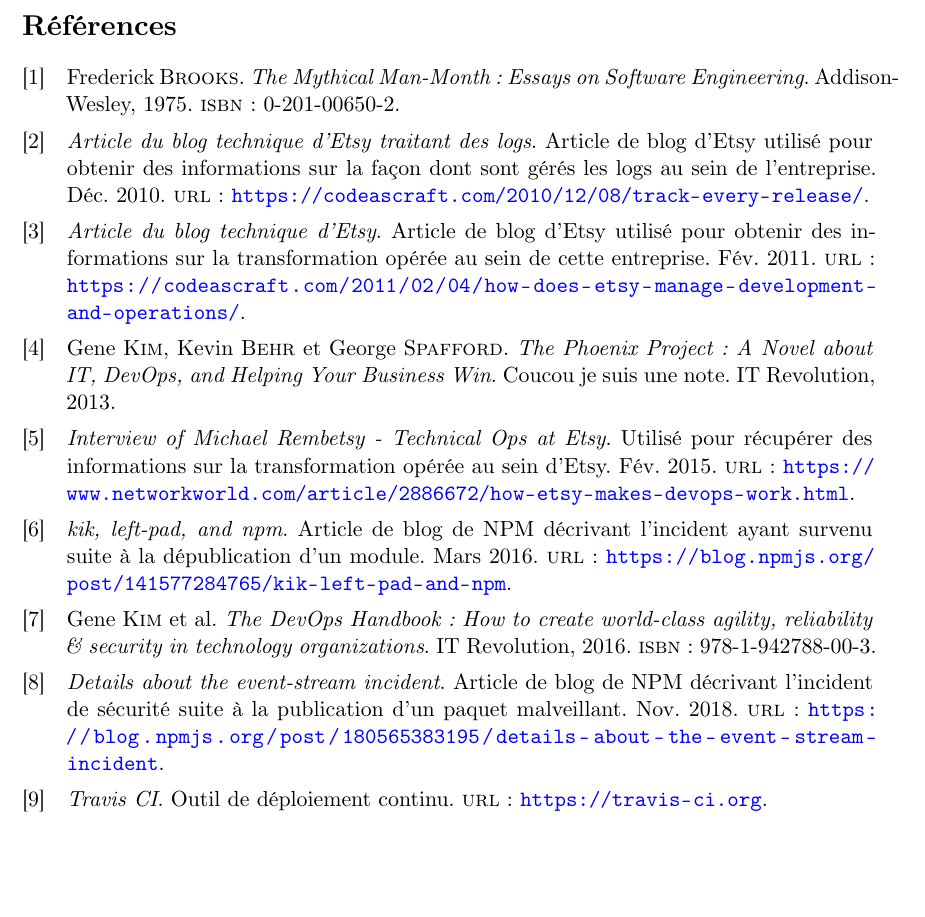
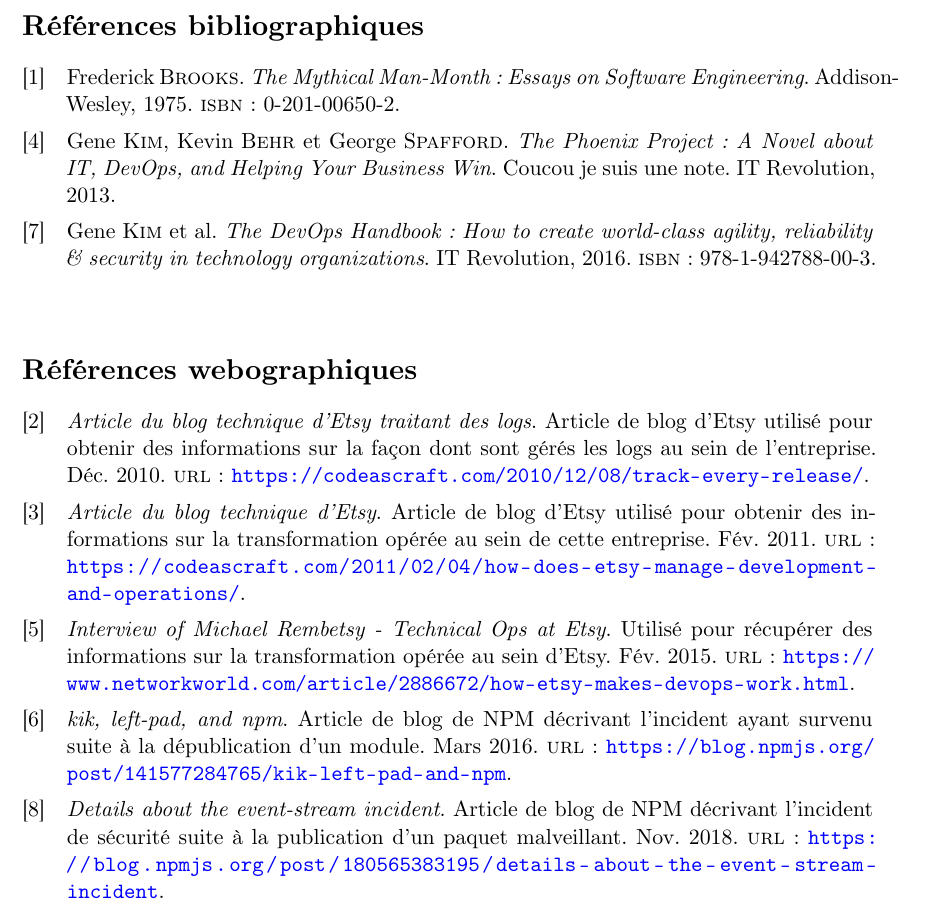
Before and after one commit to sylvainmetayer/epsi-memoire, a LaTeX paper (main.tex, which reads main.bib): part of page 40 of 47, cut so that both start at the same text, the shorter picture padded with empty space. Compiled offline with XeLaTeX.

Commit message:
fix bib style

```diff
--- a/main.bib
+++ b/main.bib
@@ -14,13 +12,6 @@
 	year = {2016},
 	publisher= {IT Revolution},
 	isbn={978-1-942788-00-3}
-}
-
-
-@online{travis,
-	note = {Outil de déploiement continu},
-	title = {Travis \uppercase{CI}},
-	url = {https://travis-ci.org}
 }
 
 @book{manmonth,
--- a/main.tex
+++ b/main.tex
@@ -105,11 +104,9 @@
 \newpage
-	\addcontentsline{toc}{section}{Références}
+	\addcontentsline{toc}{section}{Références bibliographiques}
 	\nocite{*} % Ajout de toutes les références bibliographiques non citées jusqu'à présent.
-	%\bibliographystyle{unsrtnat}
-	%\bibliographystyle{babunsrt}
-	%\bibliographystyle{apacite}
-	% \bibliography{main}{}
-	\printbibliography
+	\printbibliography[type=book,title={Références bibliographiques}]
+	\addcontentsline{toc}{section}{Références webographiques}
+	\printbibliography[type=online,title={Références webographiques}]
 \newpage
 	\addcontentsline{toc}{section}{Liste des figures}
 	\listoffigures
```
Also changed, not shown: main.bib (2 more changed lines), main.tex (7 more changed lines).
